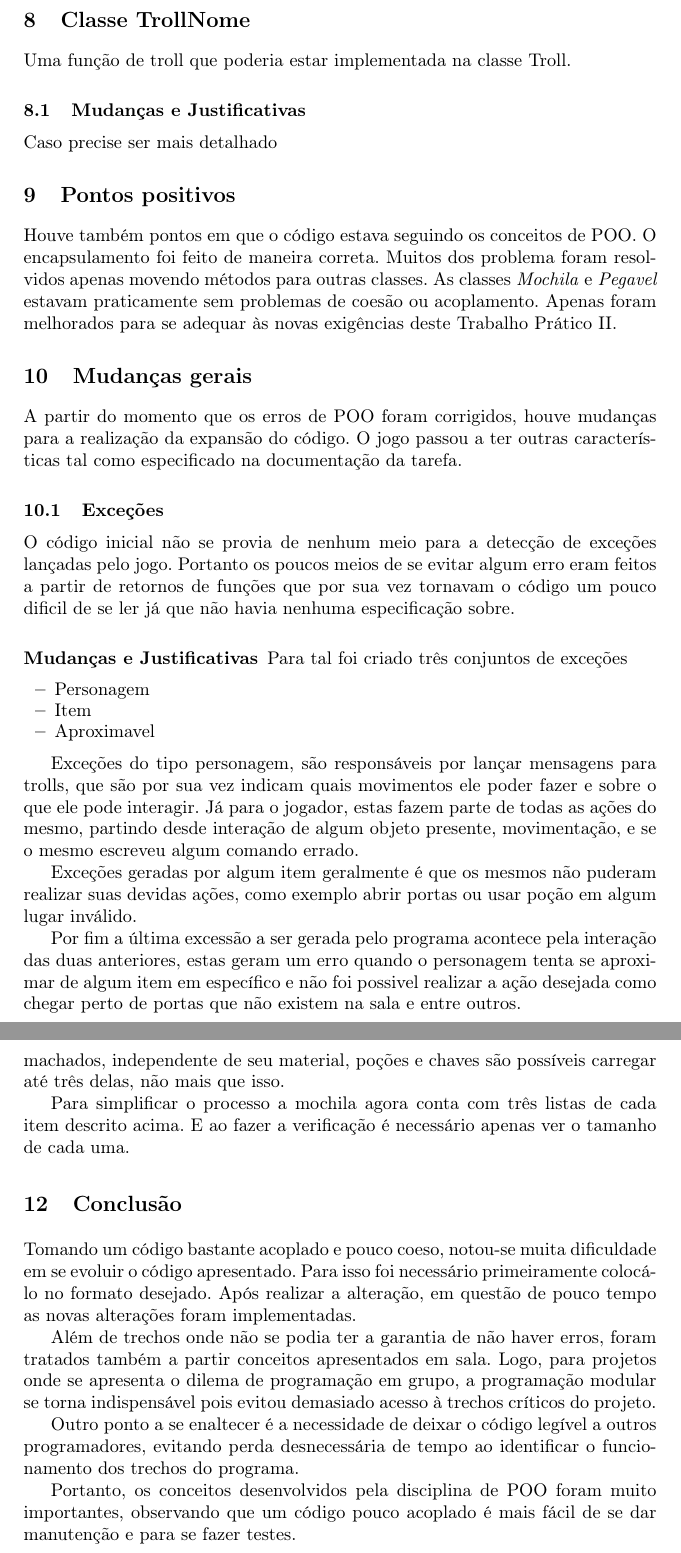
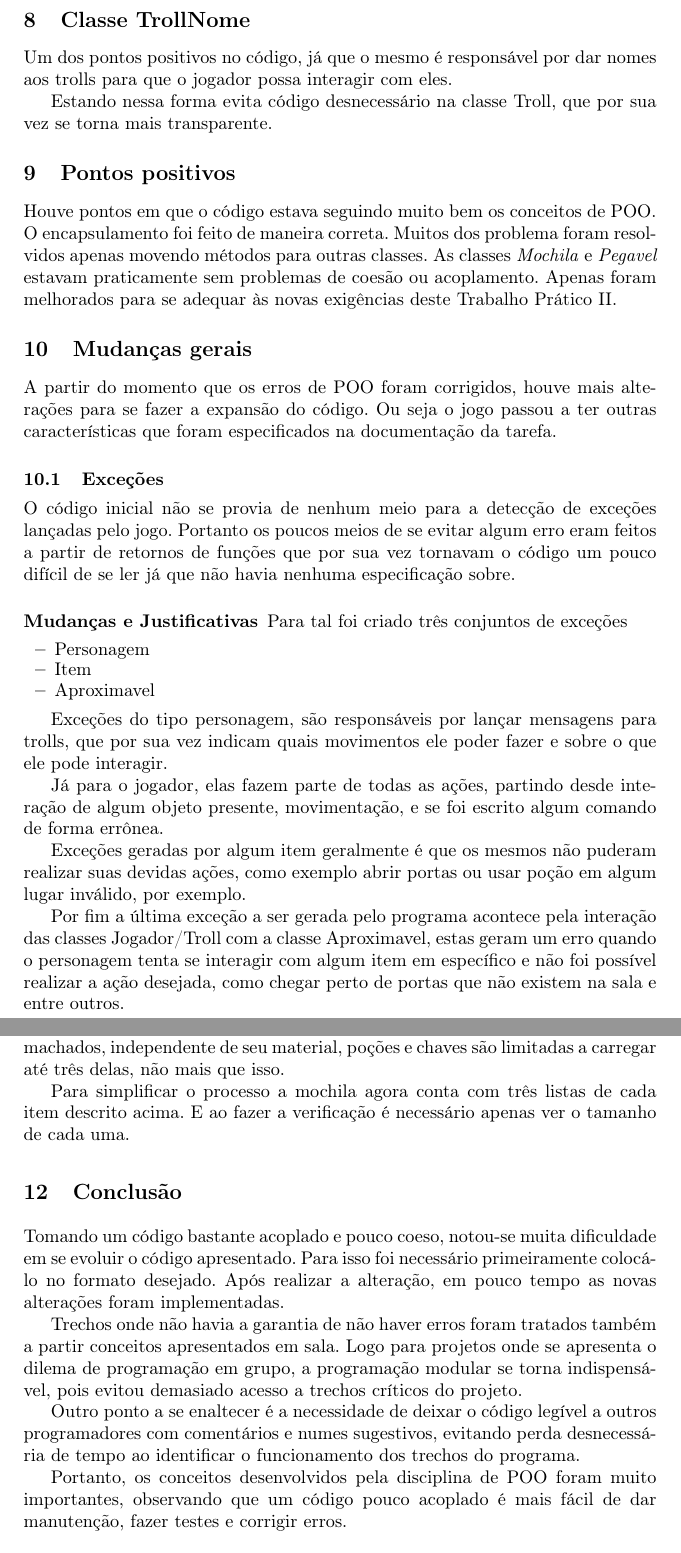
Before and after one commit to MillasNasser/TP2---Correcao, a LaTeX paper (Documentação/typeinst.tex): two parts of pages 5 and 7 of 7, joined at a grey line, cut so that both start at the same text. Compiled offline with pdfLaTeX.

Commit message:
Correção de pequenos erros

```diff
--- a/Documentação/typeinst.tex
+++ b/Documentação/typeinst.tex
@@ -154,21 +156,20 @@
         Trolls agora possuem machado. Isto significam que eles o usam do mesmo jeito que os jogadores. Na versão inicial, toda a parte de ataque dos trolls era feita na classe principal quando o comando "exit" era identificado. Além disso, várias coisas não haviam sido feitas, como zerar as moedas de ouro do jogador caso ele seja atacado e não tenha poções. Foi criado o método \emph{atacar} que faz todas essas verificações e toma todas as ações necessárias.
 
 \section{Classe TrollNome}
-    Uma função de troll que poderia estar implementada na classe Troll.
+    Um dos pontos positivos no código, já que o mesmo é responsável por dar nomes aos trolls para que o jogador possa interagir com eles.
 
-    \subsection{Mudanças e Justificativas}
-        Caso precise ser mais detalhado
+    Estando nessa forma evita código desnecessário na classe Troll, que por sua vez se torna mais transparente.
 
 \section{Pontos positivos}
 
-Houve também pontos em que o código estava seguindo os conceitos de POO. O encapsulamento foi feito de maneira correta. Muitos dos problema foram resolvidos apenas movendo métodos para outras classes. As classes \emph{Mochila} e \emph{Pegavel} estavam praticamente sem problemas de coesão ou acoplamento. Apenas foram melhorados para se adequar às novas exigências deste Trabalho Prático II.
+	Houve pontos em que o código estava seguindo muito bem os conceitos de POO. O encapsulamento foi feito de maneira correta. Muitos dos problema foram resolvidos apenas movendo métodos para outras classes. As classes \emph{Mochila} e \emph{Pegavel} estavam praticamente sem problemas de coesão ou acoplamento. Apenas foram melhorados para se adequar às novas exigências deste Trabalho Prático II.
 
 \section{Mudanças gerais}
 
-	A partir do momento que os erros de POO foram corrigidos, houve mudanças para a realização da expansão do código. O jogo passou a ter outras características tal como especificado na documentação da tarefa.
+	A partir do momento que os erros de POO foram corrigidos, houve mais alterações para se fazer a expansão do código. Ou seja o jogo passou a ter outras características que foram especificados na documentação da tarefa.
 
 	\subsection{Exceções}
-		O código inicial não se provia de nenhum meio para a detecção de exceções lançadas pelo jogo. Portanto os poucos meios de se evitar algum erro eram feitos a partir de retornos de funções que por sua vez tornavam o código um pouco dificil de se ler já que não havia nenhuma especificação sobre.
+		O código inicial não se provia de nenhum meio para a detecção de exceções lançadas pelo jogo. Portanto os poucos meios de se evitar algum erro eram feitos a partir de retornos de funções que por sua vez tornavam o código um pouco difícil de se ler já que não havia nenhuma especificação sobre.
 
 	\subsubsection{Mudanças e Justificativas}
 		Para tal foi criado três conjuntos de exceções
@@ -178,11 +179,13 @@ Houve também pontos em que o código estava seguindo os conceitos de POO. O enc
 			\item Aproximavel
 		\end{itemize}
 
-		Exceções do tipo personagem, são responsáveis por lançar mensagens para trolls, que são por sua vez indicam quais movimentos ele poder fazer e sobre o que ele pode interagir. Já para o jogador, estas fazem parte de todas as ações do mesmo, partindo desde interação de algum objeto presente, movimentação, e se o mesmo escreveu algum comando errado.
+		Exceções do tipo personagem, são responsáveis por lançar mensagens para trolls, que por sua vez indicam quais movimentos ele poder fazer e sobre o que ele pode interagir.
 
-		Exceções geradas por algum item geralmente é que os mesmos não puderam realizar suas devidas ações, como exemplo abrir portas ou usar poção em algum lugar inválido.
+		Já para o jogador, elas fazem parte de todas as ações, partindo desde interação de algum objeto presente, movimentação, e se foi escrito algum comando de forma errônea.
 
-		Por fim a última excessão a ser gerada pelo programa acontece pela interação das duas anteriores, estas geram um erro quando o personagem tenta se aproximar de algum item em específico e não foi possivel realizar a ação desejada como chegar perto de portas que não existem na sala e entre outros.
+		Exceções geradas por algum item geralmente é que os mesmos não puderam realizar suas devidas ações, como exemplo abrir portas ou usar poção em algum lugar inválido, por exemplo.
+
+		Por fim a última exceção a ser gerada pelo programa acontece pela interação das classes Jogador/Troll com a classe Aproximavel, estas geram um erro quando o personagem tenta se interagir com algum item em específico e não foi possível realizar a ação desejada, como chegar perto de portas que não existem na sala e entre outros.
 
 \section{Evolução}
 	Para essa nova abordagem, o jogo apresenta novas funcionalidades.
@@ -216,17 +221,17 @@ Houve também pontos em que o código estava seguindo os conceitos de POO. O enc
 
 	\subsection{Jogador}
-		A principal mudança realizada foi expandir a mochila e limitar a quantidade de itens de cada tipo que o jogador pode carregar. Pode-se agora levar até quatro machados, independente de seu material, poções e chaves são possíveis carregar até três delas, não mais que isso.
+		A principal mudança realizada foi expandir a mochila e limitar a quantidade de itens de cada tipo que o jogador pode carregar. Pode-se agora levar até quatro machados, independente de seu material, poções e chaves são limitadas a carregar até três delas, não mais que isso.
 
 		Para simplificar o processo a mochila agora conta com três listas de cada item descrito acima. E ao fazer a verificação é necessário apenas ver o tamanho de cada uma.
 
 \section{Conclusão}
-	Tomando um código bastante acoplado e pouco coeso, notou-se muita dificuldade em se evoluir o código apresentado. Para isso foi necessário primeiramente colocá-lo no formato desejado. Após realizar a alteração, em questão de pouco tempo as novas alterações foram implementadas.
+	Tomando um código bastante acoplado e pouco coeso, notou-se muita dificuldade em se evoluir o código apresentado. Para isso foi necessário primeiramente colocá-lo no formato desejado. Após realizar a alteração, em pouco tempo as novas alterações foram implementadas.
 
-	Além de trechos onde não se podia ter a garantia de não haver erros, foram tratados também a partir conceitos apresentados em sala.	Logo, para projetos onde se apresenta o dilema de programação em grupo, a programação modular se torna indispensável pois evitou demasiado acesso à trechos críticos do projeto.
+	Trechos onde não havia a garantia de não haver erros foram tratados também a partir conceitos apresentados em sala.	Logo para projetos onde se apresenta o dilema de programação em grupo, a programação modular se torna indispensável, pois evitou demasiado acesso a trechos críticos do projeto.
 
-	Outro ponto a se enaltecer é a necessidade de deixar o código legível a outros programadores, evitando perda desnecessária de tempo ao identificar o funcionamento dos trechos do programa.
+	Outro ponto a se enaltecer é a necessidade de deixar o código legível a outros programadores com comentários e numes sugestivos, evitando perda desnecessária de tempo ao identificar o funcionamento dos trechos do programa.
 
-	Portanto, os conceitos desenvolvidos pela disciplina de POO foram muito importantes, observando que um código pouco acoplado é mais fácil de se dar manutenção e para se fazer testes.
+	Portanto, os conceitos desenvolvidos pela disciplina de POO foram muito importantes, observando que um código pouco acoplado é mais fácil de dar manutenção, fazer testes e corrigir erros.
 %{\small (Example from Jensen K., Wirth N. (1991) Pascal user manual and
 %report. Springer, New York)}
 
```
Also changed, not shown: Documentação/typeinst.tex (24 more changed lines).
